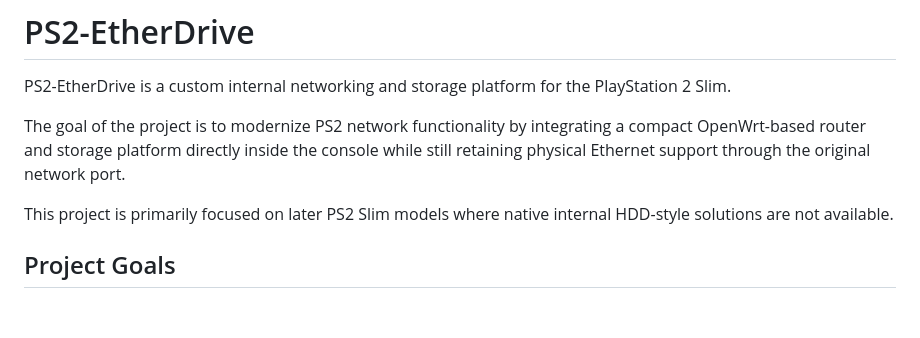
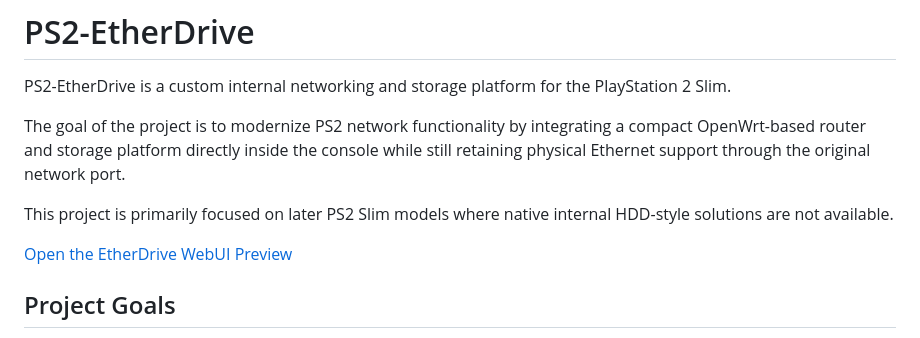
Before and after one commit to FatBaldDad/PS2-EtherDrive, a Markdown page: README.md, the part around the change. Drawn GitHub-style; blank space fills up the shorter version.

Commit message:
Add EtherDrive WebUI Preview link to README
Added a link to the EtherDrive WebUI Preview in the README.

```diff
--- a/README.md
+++ b/README.md
@@ -13,6 +13,8 @@ PS2-EtherDrive is a custom internal networking and storage platform for the Play
 The goal of the project is to modernize PS2 network functionality by integrating a compact OpenWrt-based router and storage platform directly inside the console while still retaining physical Ethernet support through the original network port.
 
 This project is primarily focused on later PS2 Slim models where native internal HDD-style solutions are not available.
+
+[Open the EtherDrive WebUI Preview](https://fatbalddad.github.io/PS2-EtherDrive/WebUI-Preview/index.html)
 
 ## Project Goals
 
```
